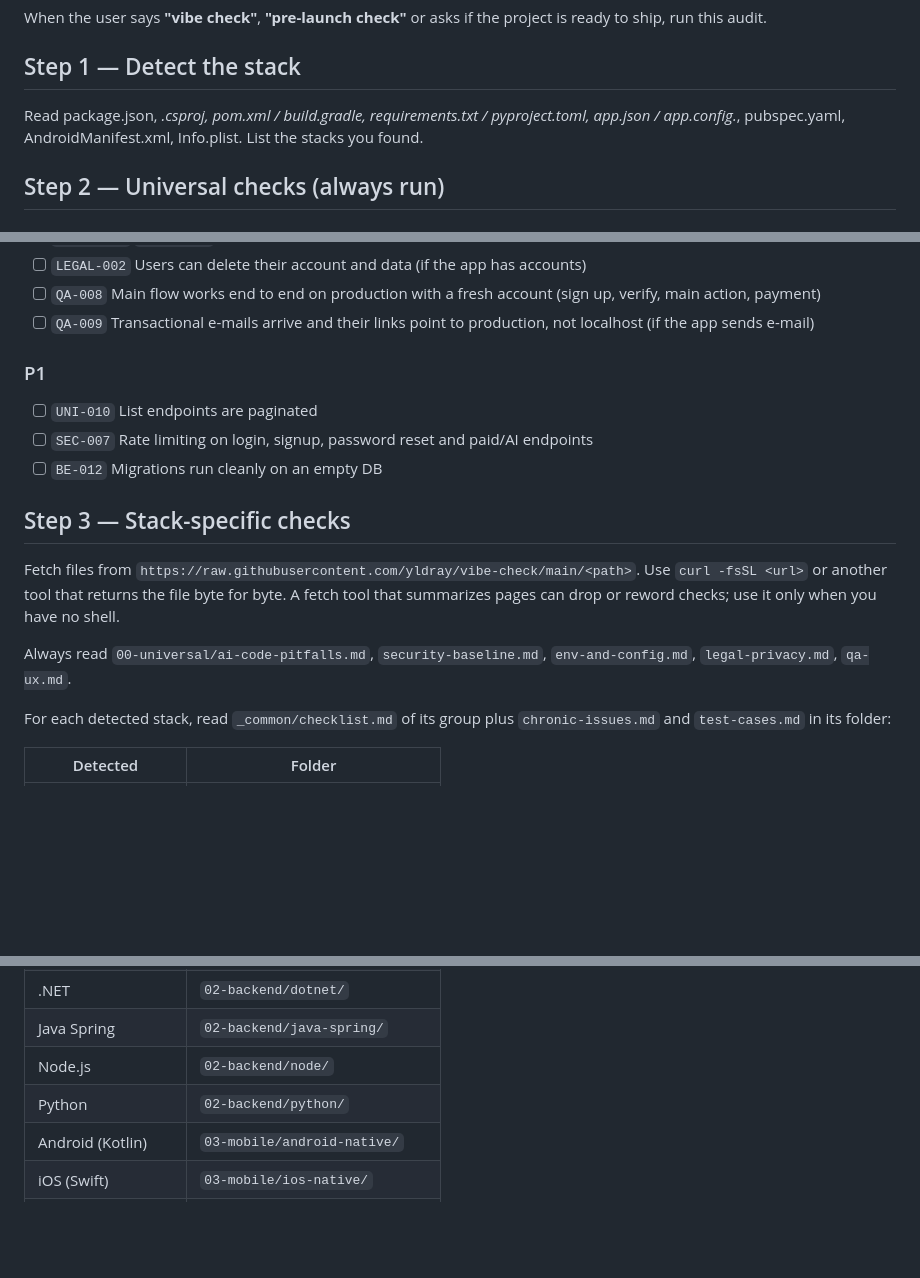
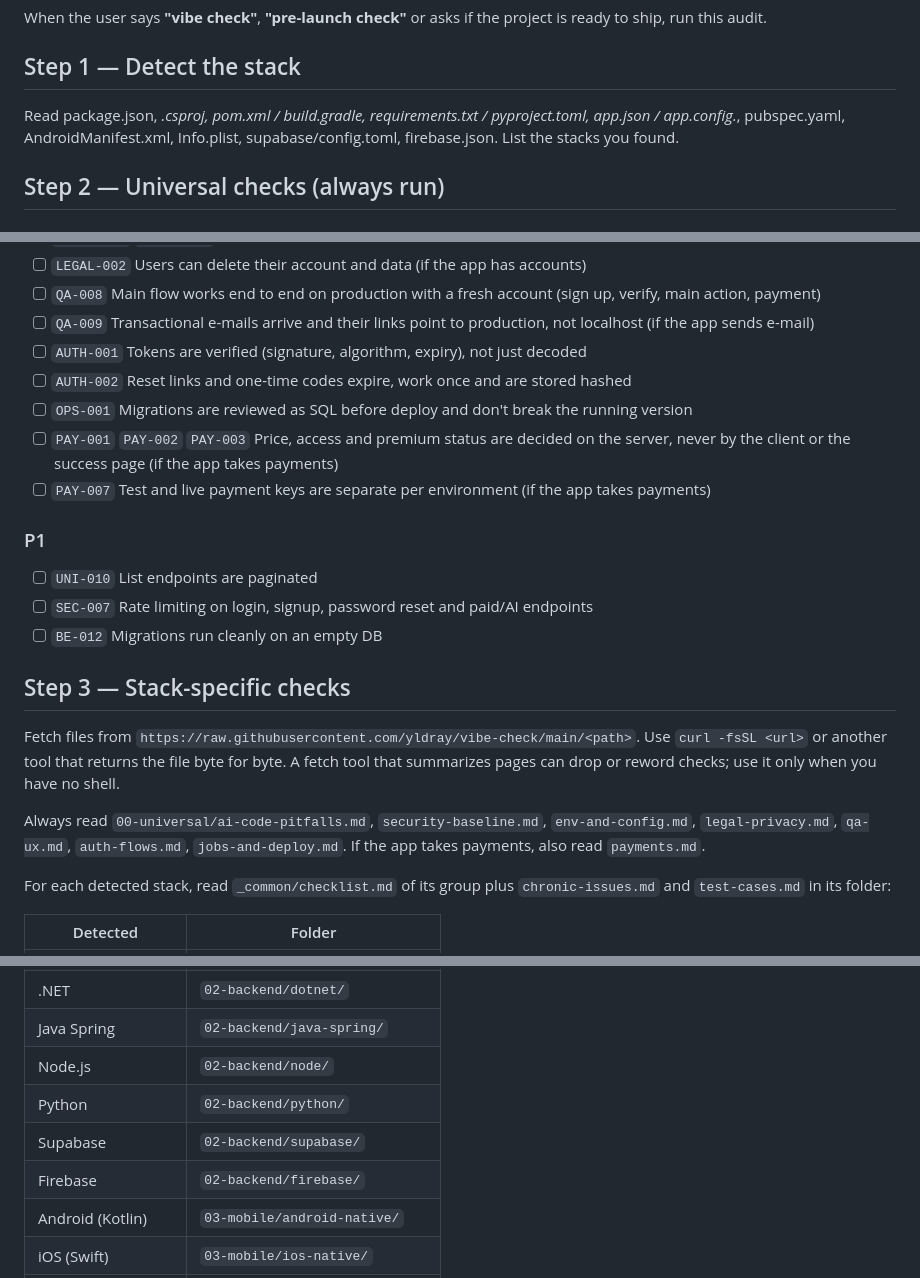
Before and after one commit to yldray/vibe-check, a Markdown page: agents/CLAUDE.md, 3 parts joined by grey strips. Drawn GitHub-style; blank space fills up the shorter version.

```diff
--- a/agents/CLAUDE.md
+++ b/agents/CLAUDE.md
@@ -5,7 +5,7 @@
 When the user says **"vibe check"**, **"pre-launch check"** or asks if the project is ready to ship, run this audit.
 
 ## Step 1 — Detect the stack
-Read package.json, *.csproj, pom.xml / build.gradle, requirements.txt / pyproject.toml, app.json / app.config.*, pubspec.yaml, AndroidManifest.xml, Info.plist. List the stacks you found.
+Read package.json, *.csproj, pom.xml / build.gradle, requirements.txt / pyproject.toml, app.json / app.config.*, pubspec.yaml, AndroidManifest.xml, Info.plist, supabase/config.toml, firebase.json. List the stacks you found.
 
 ## Step 2 — Universal checks (always run)
 
@@ -30,6 +30,11 @@ Read package.json, *.csproj, pom.xml / build.gradle, requirements.txt / pyprojec
 - [ ] `LEGAL-002` Users can delete their account and data (if the app has accounts)
 - [ ] `QA-008` Main flow works end to end on production with a fresh account (sign up, verify, main action, payment)
 - [ ] `QA-009` Transactional e-mails arrive and their links point to production, not localhost (if the app sends e-mail)
+- [ ] `AUTH-001` Tokens are verified (signature, algorithm, expiry), not just decoded
+- [ ] `AUTH-002` Reset links and one-time codes expire, work once and are stored hashed
+- [ ] `OPS-001` Migrations are reviewed as SQL before deploy and don't break the running version
+- [ ] `PAY-001` `PAY-002` `PAY-003` Price, access and premium status are decided on the server, never by the client or the success page (if the app takes payments)
+- [ ] `PAY-007` Test and live payment keys are separate per environment (if the app takes payments)
 
 ### P1
 - [ ] `UNI-010` List endpoints are paginated
@@ -39,7 +44,7 @@ Read package.json, *.csproj, pom.xml / build.gradle, requirements.txt / pyprojec
 ## Step 3 — Stack-specific checks
 Fetch files from `https://raw.githubusercontent.com/yldray/vibe-check/main/<path>`. Use `curl -fsSL <url>` or another tool that returns the file byte for byte. A fetch tool that summarizes pages can drop or reword checks; use it only when you have no shell.
 
-Always read `00-universal/ai-code-pitfalls.md`, `security-baseline.md`, `env-and-config.md`, `legal-privacy.md`, `qa-ux.md`.
+Always read `00-universal/ai-code-pitfalls.md`, `security-baseline.md`, `env-and-config.md`, `legal-privacy.md`, `qa-ux.md`, `auth-flows.md`, `jobs-and-deploy.md`. If the app takes payments, also read `payments.md`.
 
 For each detected stack, read `_common/checklist.md` of its group plus `chronic-issues.md` and `test-cases.md` in its folder:
 
@@ -53,6 +58,8 @@ For each detected stack, read `_common/checklist.md` of its group plus `chronic-
 | Java Spring | `02-backend/java-spring/` |
 | Node.js | `02-backend/node/` |
 | Python | `02-backend/python/` |
+| Supabase | `02-backend/supabase/` |
+| Firebase | `02-backend/firebase/` |
 | Android (Kotlin) | `03-mobile/android-native/` |
 | iOS (Swift) | `03-mobile/ios-native/` |
 | React Native / Expo | `03-mobile/react-native-expo/` |
```
Also changed, not shown: README.md (+5 -5 lines), agents/AGENTS.md (+9 -2 lines), assets/sample-report.png, 1 other file.
